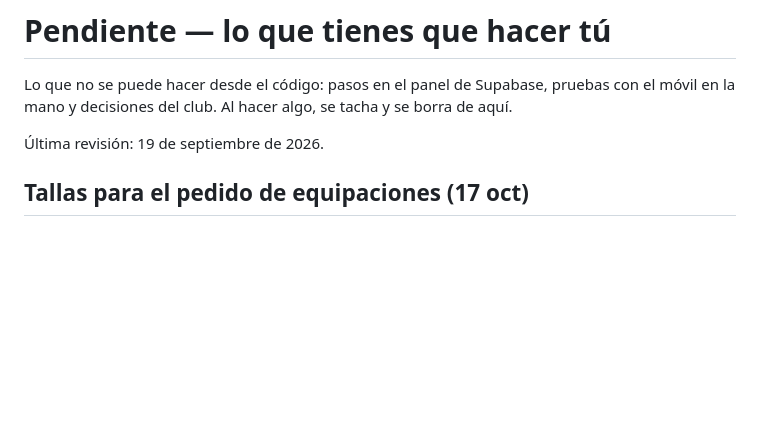
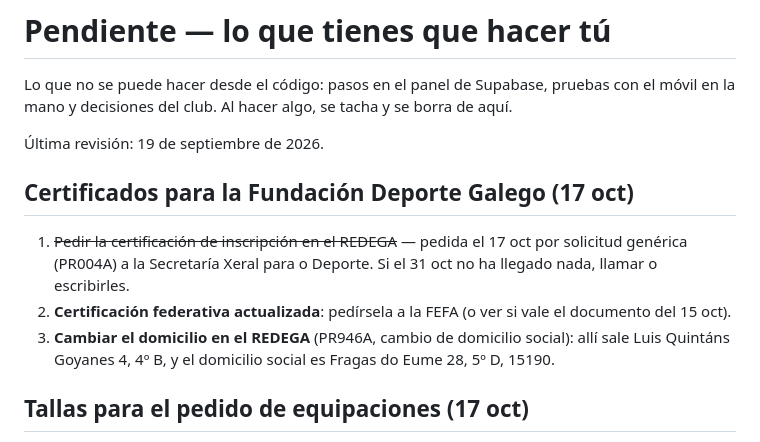
Before and after one commit to luismi1702/corunaatlantics, a Markdown page: docs/pendiente.md, the part around the change. GitHub-like rendering; blank space fills up the shorter version.

Commit message:
Pendiente: certificados del REDEGA y la federación, cambio de domicilio
Co-Authored-By: Claude Opus 5.5 <noreply@anthropic.com>
Claude-Session: https://claude.ai/code/session_012xNktCi4e4HLL27XzuQAao

```diff
--- a/docs/pendiente.md
+++ b/docs/pendiente.md
@@ -5,6 +5,14 @@ con el móvil en la mano y decisiones del club. Al hacer algo, se tacha y se
 borra de aquí.
 
 Última revisión: 19 de septiembre de 2026.
+
+## Certificados para la Fundación Deporte Galego (17 oct)
+
+1. ~~Pedir la certificación de inscripción en el REDEGA~~ — pedida el 17 oct por solicitud genérica
+   (PR004A) a la Secretaría Xeral para o Deporte. Si el 31 oct no ha llegado nada, llamar o escribirles.
+2. **Certificación federativa actualizada**: pedírsela a la FEFA (o ver si vale el documento del 15 oct).
+3. **Cambiar el domicilio en el REDEGA** (PR946A, cambio de domicilio social): allí sale Luis Quintáns
+   Goyanes 4, 4º B, y el domicilio social es Fragas do Eume 28, 5º D, 15190.
 
 ## Tallas para el pedido de equipaciones (17 oct)
 
```
